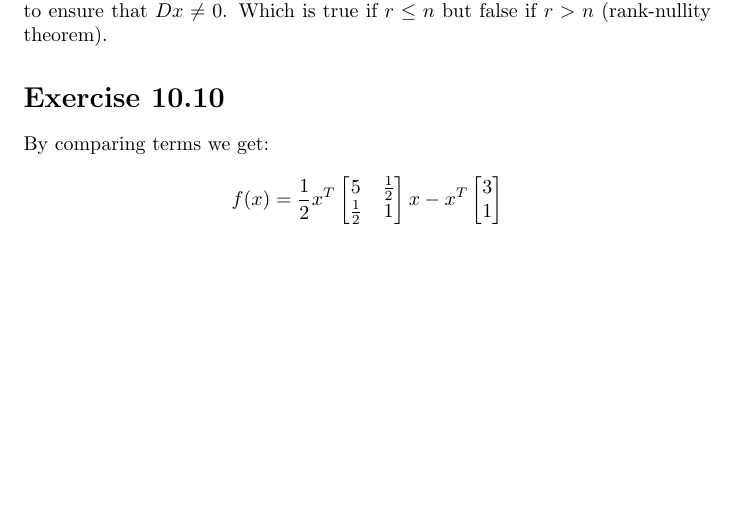
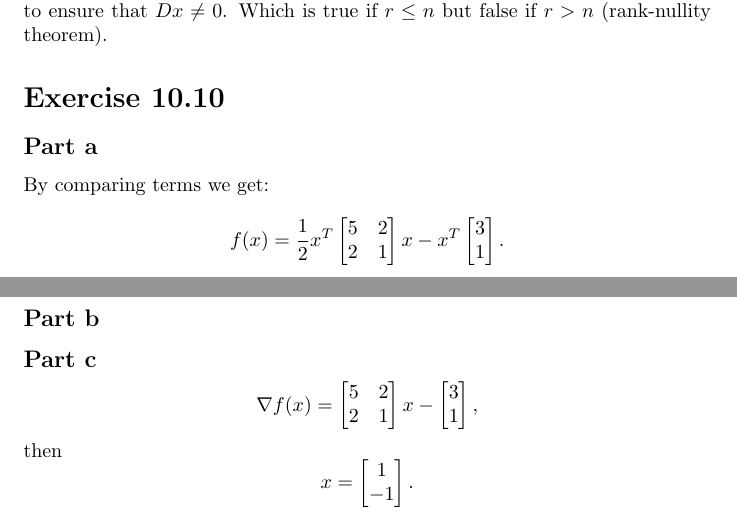
Before and after one commit to fernandohv3279/MATH520, a LaTeX problem sheet (hw4.tex): part of page 2 of 2 before the commit and two parts of pages 2 and 3 of 3 after it, the two joined at a grey line, cut so that both start at the same text, the shorter picture padded with empty space. Compiled offline with pdfLaTeX.

Commit message:
Add 10.10c

```diff
--- a/hw4.tex
+++ b/hw4.tex
@@ -74,15 +74,35 @@ So $\tilde{Q}$ is definitely positive semi-definite. For $\tilde{Q}$ to be
 positive definite we need to ensure that $Dx\neq 0$. Which is true if $r\leq n$
 but false if $r>n$ (rank-nullity theorem).
 \section*{Exercise 10.10}
+\subsection*{Part a}
 By comparing terms we get:
 \[
 	f(x)=\frac{1}{2}x^T\begin{bmatrix}
-	5 & \frac{1}{2} \\
-	\frac{1}{2} & 1\\
+	5 & 2 \\
+	2 & 1\\
 	\end{bmatrix}x
 	- x^T\begin{bmatrix}
 	3\\
 	1
-	\end{bmatrix}
+	\end{bmatrix}.
+\]
+\subsection*{Part b}
+\subsection*{Part c}
+\[
+\nabla f(x)=\begin{bmatrix}
+	5 & 2 \\
+	2 & 1\\
+	\end{bmatrix}x
+	- \begin{bmatrix}
+	3\\
+	1
+	\end{bmatrix},
+\]
+then
+\[
+	x=\begin{bmatrix}
+	1\\
+	-1\\
+	\end{bmatrix}.
 \]
 \end{document}
```
